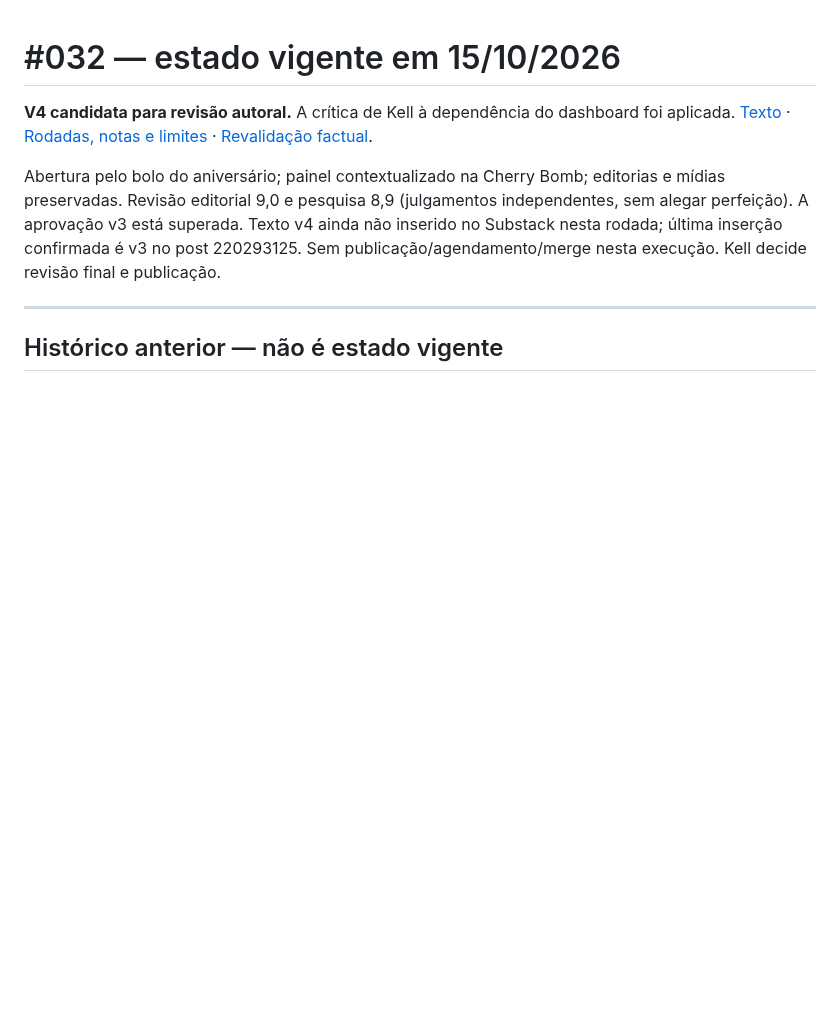
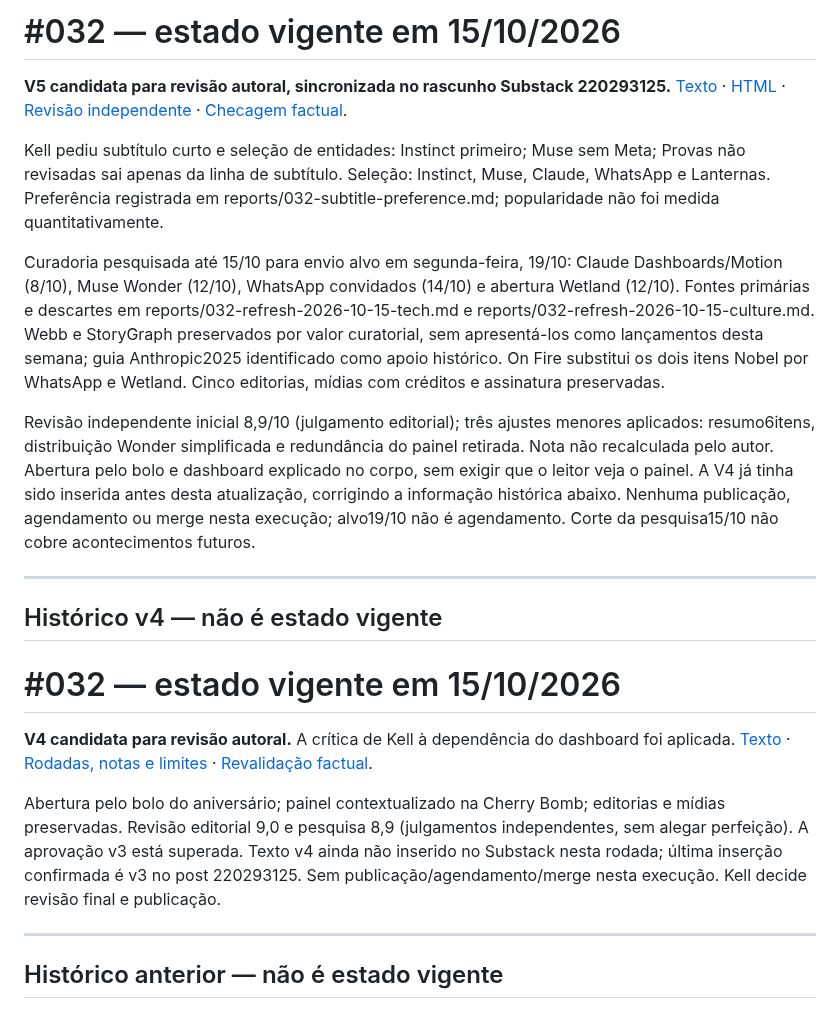
Before and after one commit to eusouakell/cereja-editorial-engine, a Markdown page: growth/cycles/032-context-engineering.md, the part around the change. Drawn GitHub-style; blank space fills up the shorter version.

Commit message:
docs(editorial): registra curadoria até 15/10 e sincronização Substack

```diff
--- a/growth/cycles/032-context-engineering.md
+++ b/growth/cycles/032-context-engineering.md
@@ -1,3 +1,17 @@
+# #032 — estado vigente em 15/10/2026
+
+**V5 candidata para revisão autoral, sincronizada no rascunho Substack 220293125.** [Texto](../../drafts/032-v5.md) · [HTML](../../drafts/032-v5-preview.html) · [Revisão independente](../../reports/032-v5-review.md) · [Checagem factual](../../reports/032-v5-fact-check.md).
+
+Kell pediu subtítulo curto e seleção de entidades: Instinct primeiro; Muse sem Meta; Provas não revisadas sai apenas da linha de subtítulo. Seleção: Instinct, Muse, Claude, WhatsApp e Lanternas. Preferência registrada em reports/032-subtitle-preference.md; popularidade não foi medida quantitativamente.
+
+Curadoria pesquisada até 15/10 para envio alvo em segunda-feira, 19/10: Claude Dashboards/Motion (8/10), Muse Wonder (12/10), WhatsApp convidados (14/10) e abertura Wetland (12/10). Fontes primárias e descartes em reports/032-refresh-2026-10-15-tech.md e reports/032-refresh-2026-10-15-culture.md. Webb e StoryGraph preservados por valor curatorial, sem apresentá-los como lançamentos desta semana; guia Anthropic2025 identificado como apoio histórico. On Fire substitui os dois itens Nobel por WhatsApp e Wetland. Cinco editorias, mídias com créditos e assinatura preservadas.
+
+Revisão independente inicial 8,9/10 (julgamento editorial); três ajustes menores aplicados: resumo6itens, distribuição Wonder simplificada e redundância do painel retirada. Nota não recalculada pelo autor. Abertura pelo bolo e dashboard explicado no corpo, sem exigir que o leitor veja o painel. A V4 já tinha sido inserida antes desta atualização, corrigindo a informação histórica abaixo. Nenhuma publicação, agendamento ou merge nesta execução; alvo19/10 não é agendamento. Corte da pesquisa15/10 não cobre acontecimentos futuros.
+
+---
+
+## Histórico v4 — não é estado vigente
+
 # #032 — estado vigente em 15/10/2026
 
 **V4 candidata para revisão autoral.** A crítica de Kell à dependência do dashboard foi aplicada. [Texto](../../drafts/032-v4.md) · [Rodadas, notas e limites](032-v4-orchestration-review.md) · [Revalidação factual](../../reports/032-v4-fact-check.md).
```
